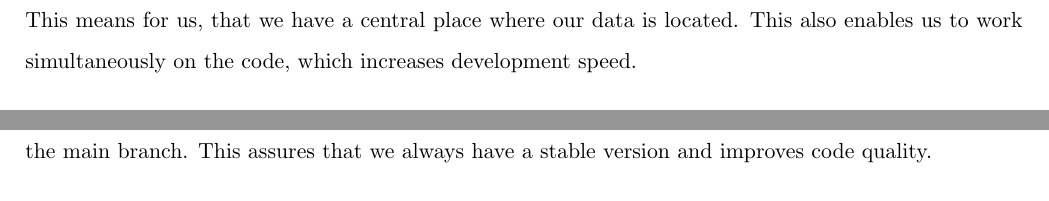
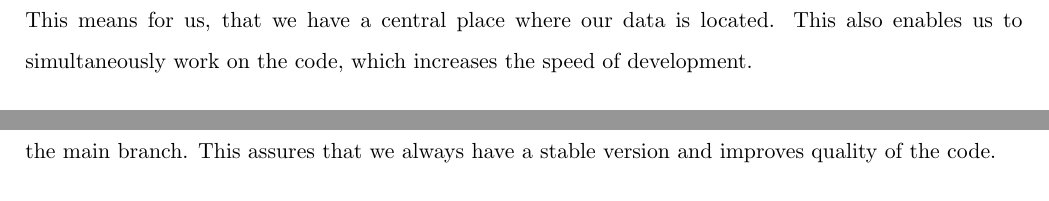
Before and after one commit to IDPA16/Docs, a LaTeX paper (main.tex, which reads sections/build tools/version control/github.tex, sections/integration tests.tex): two parts of page 13 of 19, joined at a grey line, cut so that both start at the same text. Compiled offline with pdfLaTeX.

Commit message:
Stylistic overhaul

```diff
--- a/sections/build tools/version control/github.tex
+++ b/sections/build tools/version control/github.tex
@@ -1,4 +1,4 @@
 GitHub is a web-based Git repository hosting service. \cite{github} \\
-This means for us, that we have a central place where our data is located. This also enables us to work simultaneously on the code, which increases development speed.
+This means for us, that we have a central place where our data is located. This also enables us to simultaneously work on the code, which increases the speed of development.
 
 GitHub provides all services for free when developing an open-source application. \cite{githubprice}
--- a/sections/integration tests.tex
+++ b/sections/integration tests.tex
@@ -1,3 +1,3 @@
-We use automated testing to check each code change for issues. This means that the code everyone works on is located in a separate git branch \cite{gitbranch} and has to pass all integration tests before it gets merged into the main branch. This assures that we always have a stable version and improves code quality.
+We use automated testing to check each code change for issues. This means that the code everyone works on is located in a separate git branch \cite{gitbranch} and has to pass all integration tests before it gets merged into the main branch. This assures that we always have a stable version and improves quality of the code.
 
 These tests are performed on remote servers and the status is visible on GitHub. \cite{githubci}
```
Also changed, not shown: sections/integration tests/travis.tex (+1 -1 lines), sections/build tools/version control/git.tex (line endings or trailing spaces).
